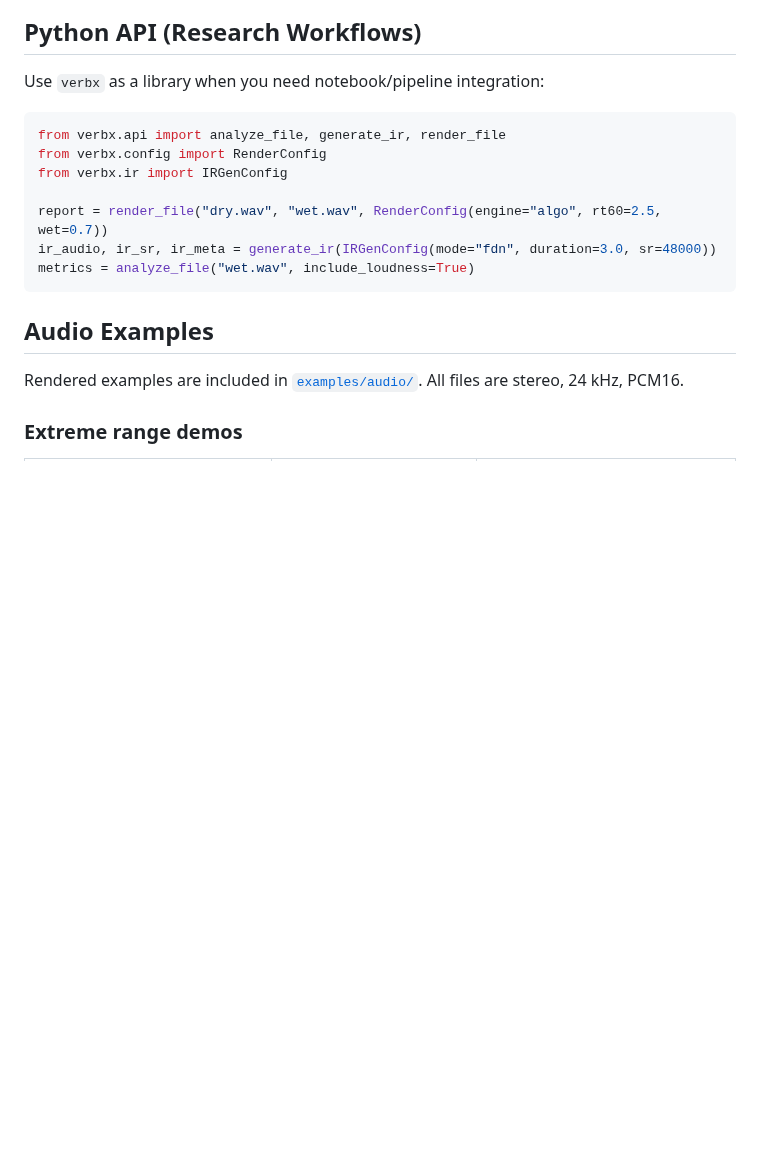
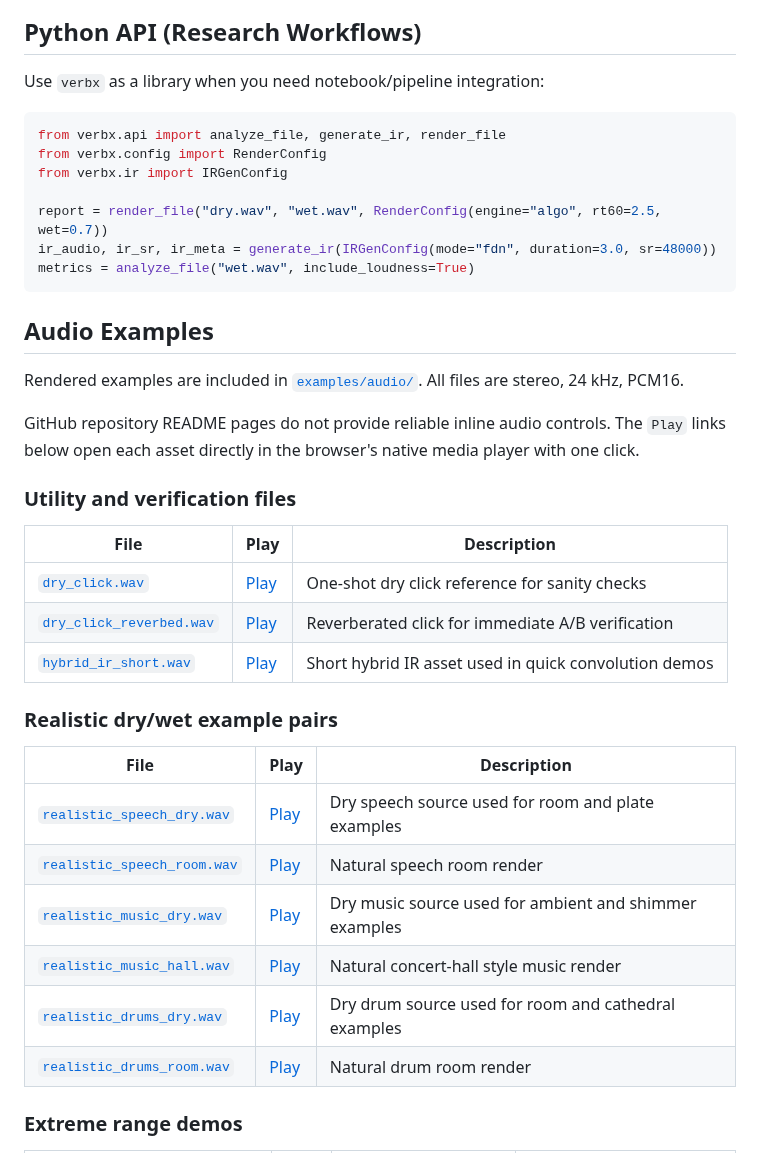
Before and after one commit to TheColby/verbx, a Markdown page: README.md, the part around one of its changes. GitHub-like rendering; blank space fills up the shorter version.

Commit message:
Add one-click audio play links to README

```diff
--- a/README.md
+++ b/README.md
@@ -164,5 +164,27 @@ metrics = analyze_file("wet.wav", include_loudness=True)
 
 Rendered examples are included in [`examples/audio/`](examples/audio/). All files are stereo, 24 kHz, PCM16.
 
+GitHub repository README pages do not provide reliable inline audio controls. The `Play`
+links below open each asset directly in the browser's native media player with one click.
+
+### Utility and verification files
+
+| File | Play | Description |
+|------|------|-------------|
+| [`dry_click.wav`](examples/audio/dry_click.wav) | [Play](https://github.com/TheColby/verbx/raw/main/examples/audio/dry_click.wav) | One-shot dry click reference for sanity checks |
+| [`dry_click_reverbed.wav`](examples/audio/dry_click_reverbed.wav) | [Play](https://github.com/TheColby/verbx/raw/main/examples/audio/dry_click_reverbed.wav) | Reverberated click for immediate A/B verification |
+| [`hybrid_ir_short.wav`](examples/audio/hybrid_ir_short.wav) | [Play](https://github.com/TheColby/verbx/raw/main/examples/audio/hybrid_ir_short.wav) | Short hybrid IR asset used in quick convolution demos |
+
+### Realistic dry/wet example pairs
+
+| File | Play | Description |
+|------|------|-------------|
+| [`realistic_speech_dry.wav`](examples/audio/realistic_speech_dry.wav) | [Play](https://github.com/TheColby/verbx/raw/main/examples/audio/realistic_speech_dry.wav) | Dry speech source used for room and plate examples |
+| [`realistic_speech_room.wav`](examples/audio/realistic_speech_room.wav) | [Play](https://github.com/TheColby/verbx/raw/main/examples/audio/realistic_speech_room.wav) | Natural speech room render |
+| [`realistic_music_dry.wav`](examples/audio/realistic_music_dry.wav) | [Play](https://github.com/TheColby/verbx/raw/main/examples/audio/realistic_music_dry.wav) | Dry music source used for ambient and shimmer examples |
+| [`realistic_music_hall.wav`](examples/audio/realistic_music_hall.wav) | [Play](https://github.com/TheColby/verbx/raw/main/examples/audio/realistic_music_hall.wav) | Natural concert-hall style music render |
+| [`realistic_drums_dry.wav`](examples/audio/realistic_drums_dry.wav) | [Play](https://github.com/TheColby/verbx/raw/main/examples/audio/realistic_drums_dry.wav) | Dry drum source used for room and cathedral examples |
+| [`realistic_drums_room.wav`](examples/audio/realistic_drums_room.wav) | [Play](https://github.com/TheColby/verbx/raw/main/examples/audio/realistic_drums_room.wav) | Natural drum room render |
+
 ### Extreme range demos
 
```
Also changed, not shown: other parts of README.md (+16 -16 lines).
